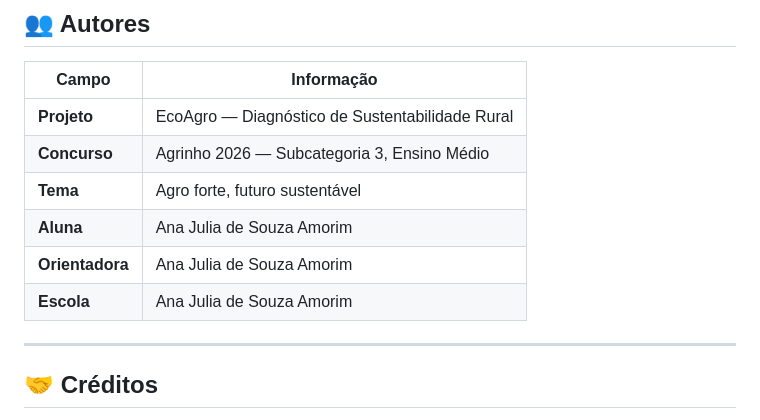
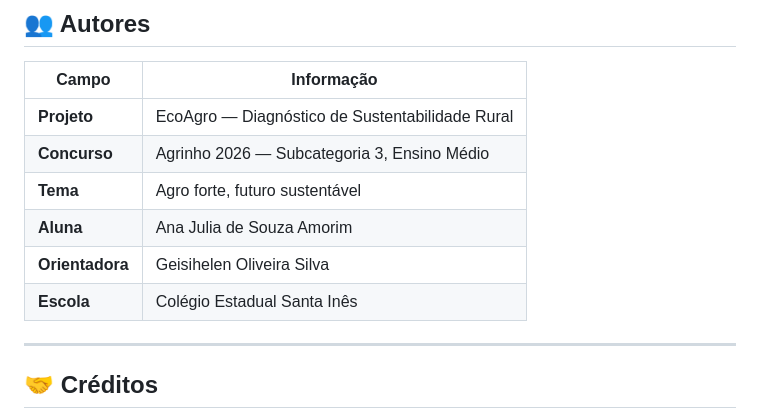
Before and after one commit to anasouzaamorim-star/EcoAgro, a Markdown page: README.md, the part around the change. Drawn GitHub-style.

```diff
--- a/README.md
+++ b/README.md
@@ -128,8 +128,8 @@ O **EcoAgro** traduz esses conceitos em um diagnóstico acessível e educativo p
 | **Concurso** | Agrinho 2026 — Subcategoria 3, Ensino Médio |
 | **Tema** | Agro forte, futuro sustentável |
 | **Aluna** | Ana Julia de Souza Amorim |
-| **Orientadora** | Ana Julia de Souza Amorim |
-| **Escola** | Ana Julia de Souza Amorim |
+| **Orientadora** | Geisihelen Oliveira Silva |
+| **Escola** | Colégio Estadual Santa Inês |
 
 
 ---
```
